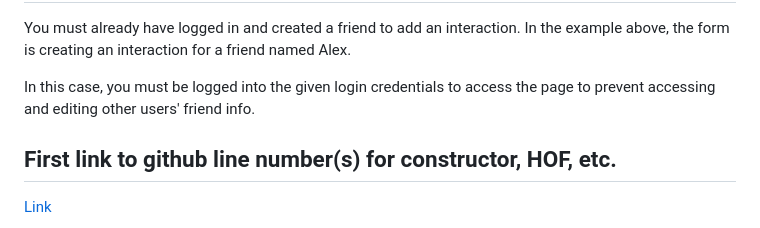
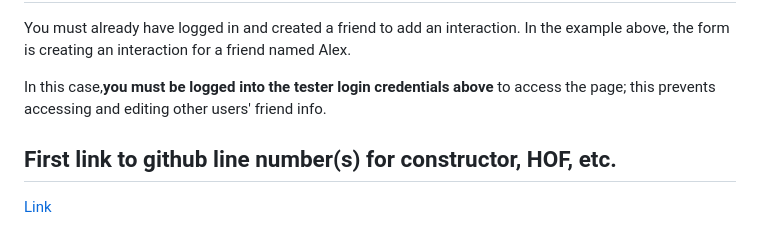
Before and after one commit to shubhiupa19/VibeCheck, a Markdown page: MILESTONE_04.md, the part around the change. GitHub-like rendering.

```diff
--- a/MILESTONE_04.md
+++ b/MILESTONE_04.md
@@ -44,7 +44,7 @@ Special Instructions for Form 3
 ---
 You must already have logged in and created a friend to add an interaction. In the example above, the form is creating an interaction for a friend named Alex.
 
-In this case, you must be logged into the given login credentials to access the page to prevent accessing and editing other users' friend info.
+In this case,**you must be logged into the tester login credentials above** to access the page; this prevents accessing and editing other users' friend info.
 
 First link to github line number(s) for constructor, HOF, etc.
 ---
```
